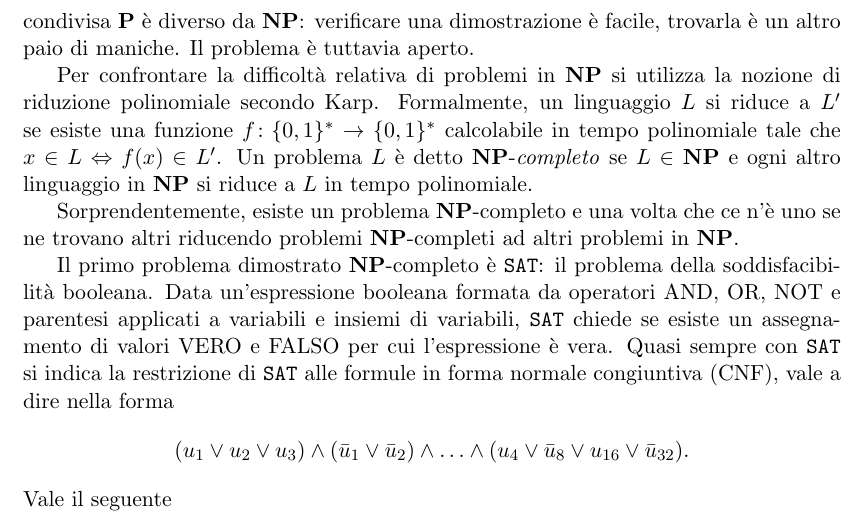
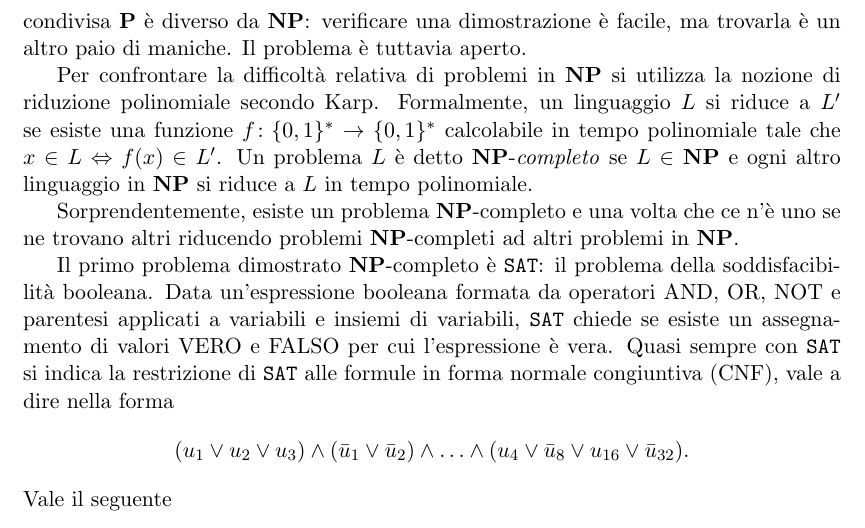
Before and after one commit to lorenzo-ferrari/tesi, a LaTeX document (Tesi.tex, which reads chapters/cap1_complessita.tex): part of page 7 of 48, cut so that both start at the same text. Compiled offline with pdfLaTeX.

Commit message:
minor change

```diff
--- a/chapters/cap1_complessita.tex
+++ b/chapters/cap1_complessita.tex
@@ -86,7 +86,7 @@ un verificatore $V$ che semplicemente ignora il certificato.
 Il problema del millennio ``$\P$ contro $\NP$'' \cite{Cook06} chiede se questo
 contenimento è stretto.
 Secondo l'opinione di gran lunga più condivisa $\P$ è diverso da $\NP$:
-verificare una dimostrazione è facile, trovarla è un altro paio di maniche.
+verificare una dimostrazione è facile, ma trovarla è un altro paio di maniche.
 Il problema è tuttavia aperto.
 
 Per confrontare la difficoltà relativa di problemi in $\NP$ si utilizza la
```
